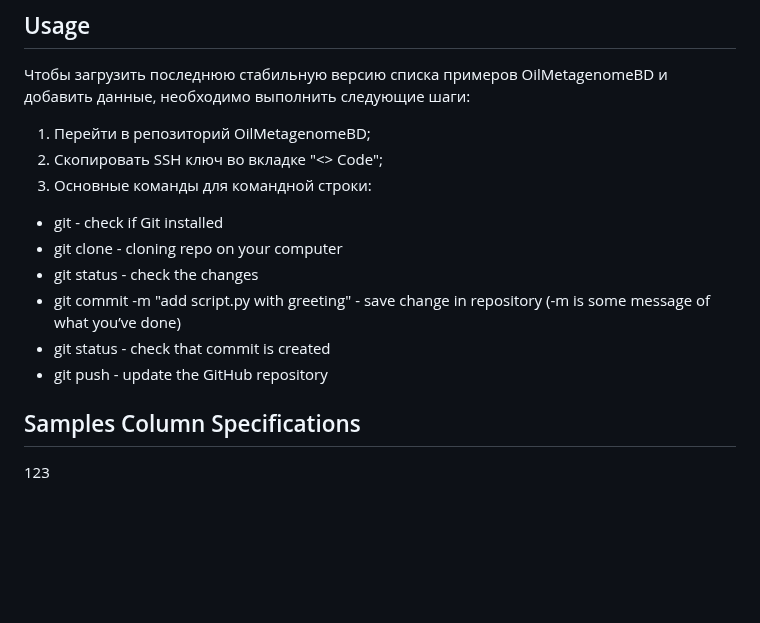
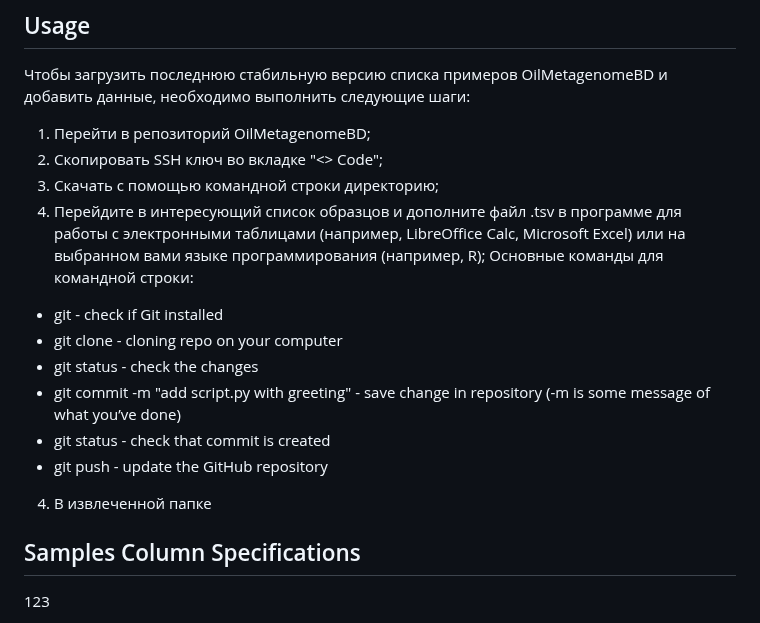
Before and after one commit to vlngf/OilMetagenomesDB, a Markdown page: README.md, the part around the change. Rendered like a GitHub page; blank space fills up the shorter version.

```diff
--- a/README.md
+++ b/README.md
@@ -28,13 +28,16 @@
 Чтобы загрузить последнюю стабильную версию списка примеров OilMetagenomeBD и добавить данные, необходимо выполнить следующие шаги:
 1. Перейти в репозиторий OilMetagenomeBD;
 2. Скопировать SSH ключ во вкладке "<> Code";
-3. Основные команды для командной строки:
+3. Скачать с помощью командной строки директорию;
+4. Перейдите в интересующий список образцов и дополните файл .tsv в программе для работы с электронными таблицами (например, LibreOffice Calc, Microsoft Excel) или на выбранном вами языке программирования (например, R);
+Основные команды для командной строки:
 * git - check if Git installed
 * git clone <link> - cloning repo on your computer
 * git status - check the changes
 * git commit -m "add script.py with greeting" - save change in repository (-m is some message of what you’ve done)
 * git status - check that commit is created
 * git push - update the GitHub repository
+4. В извлеченной папке
 ## Samples Column Specifications
 123
 ## Libraries Column Specifications
```
